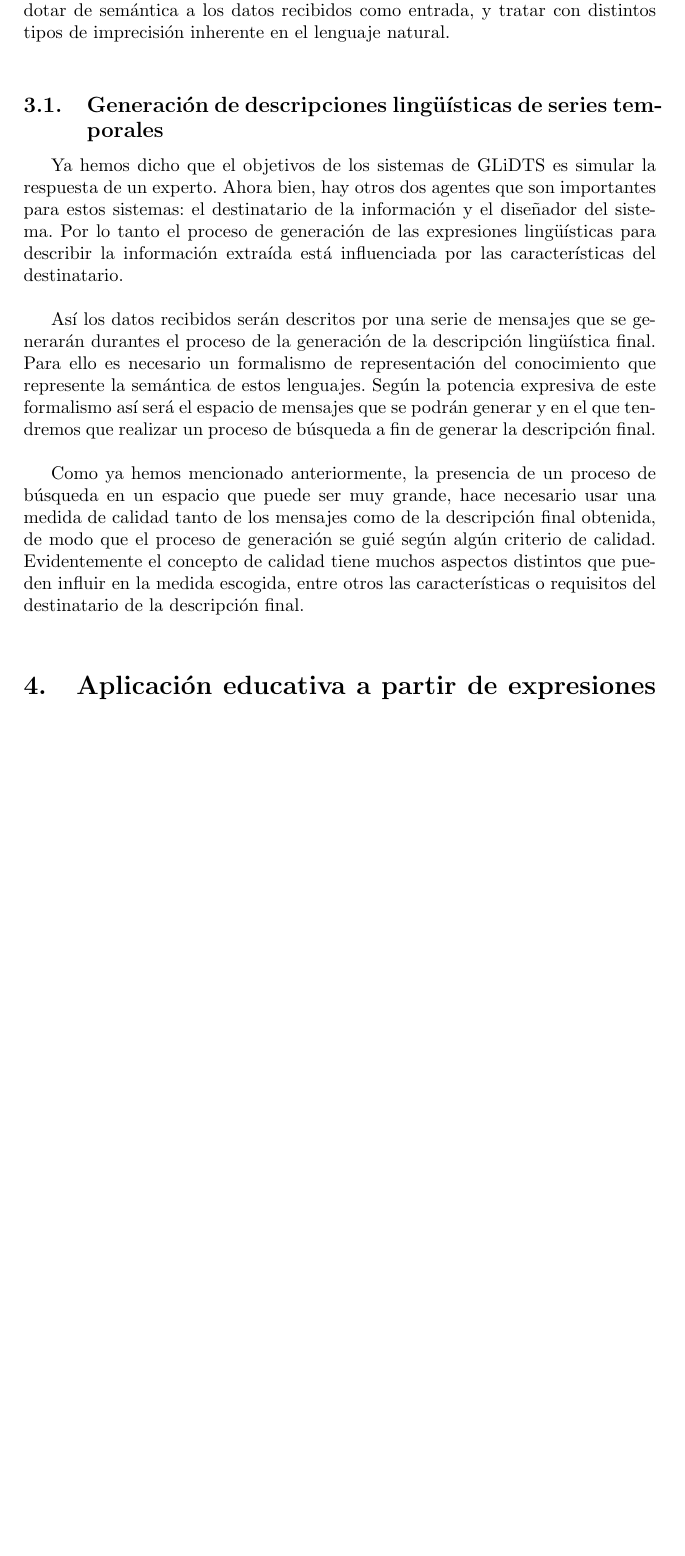
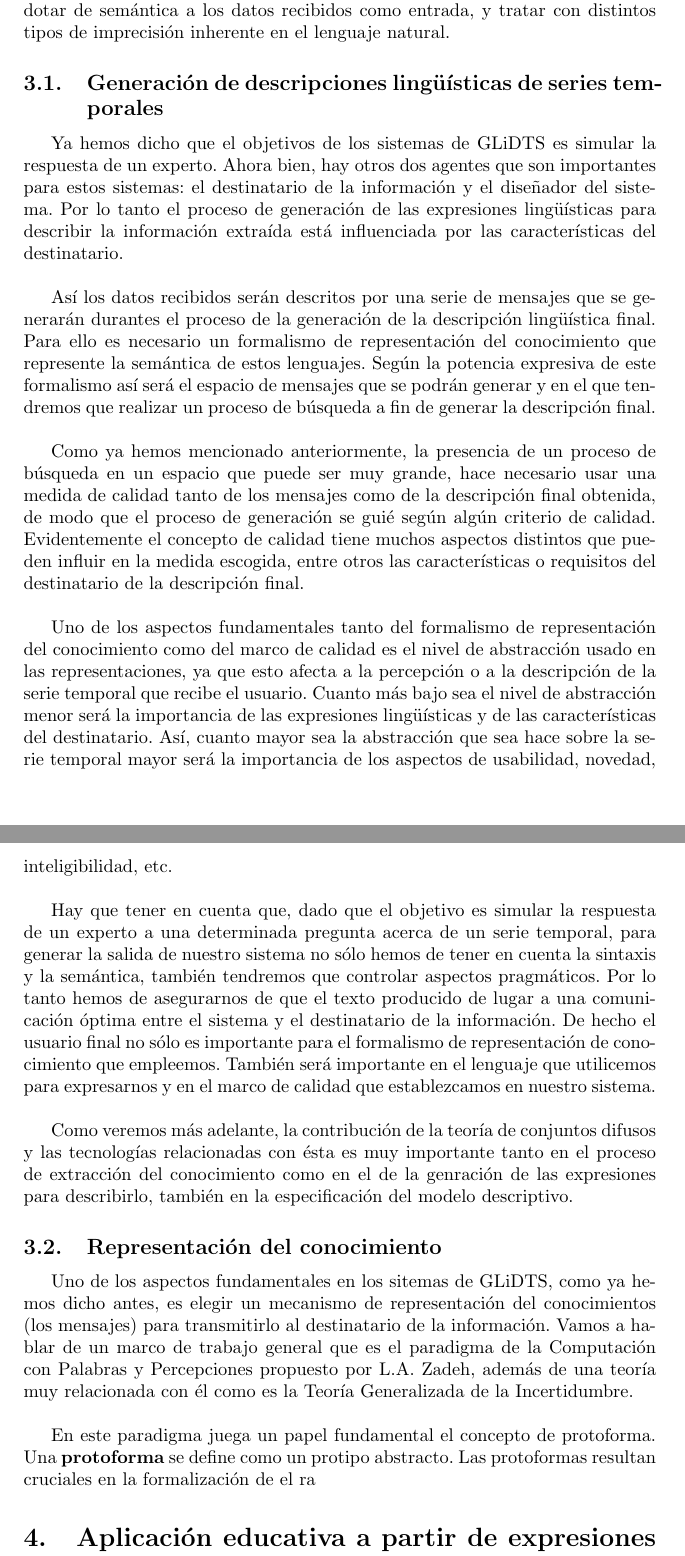
Before and after one commit to Griger/trabajoTeoria_IC2017, a LaTeX document (trabajo.tex): part of page 8 of 9 before the commit and two parts of pages 8 and 9 of 10 after it, the two joined at a grey line, cut so that both start at the same text, the shorter picture padded with empty space. Compiled offline with pdfLaTeX.

Commit message:
Mecanismo de representación de conocimiento para GLiDTS. Avance en #3

```diff
--- a/trabajo.tex
+++ b/trabajo.tex
@@ -117,7 +117,7 @@ Como ya hemos comentado una descripción lingüística de datos expresa conocimi
 
 Un sistema de descripción lingüística de series temporales (GLiDTS por sus siglas en inglés) son sistemas computacionales que simulan la respuesta que daría un experto a la pregunta de qué ve o destaca en una serie temporal. Tanto el tipo de descripción lingüística obtenida como las técnicas empleadas para su obtención son muy variadas, incluso dentro del mismo dominio. Por ejemplo, una respuesta distinta se espera para la solicitud \textit{Habláme sobre cómo pasó el paciente la noche pasada}, donde se espera una descripción completa de varias series de datos de monitorización, y \textit{Háblame sobre cambios significativos en el ritmo cardíaco del paciente}, donde el objetivo es localizar segmentos de las series temporales que concuerden con patrones lingüísticos definidos como \textit{aumentando} o \textit{decreciendo rápidamente}.\\
 
-En KDD y Aprendizaje Automático, la teoría de conjuntos difusos tiene el potencial de producir modelos que sean más comprensibles, menos complejos y más robustos, siendo especialmente útiles para representar patrones imprecisos y modelar y procesar varios tipos de imprecisión e información incompleta. En NLG, la teoría de conjuntos difusos tienen una un papel muy importante en dotar de semántica a los datos recibidos como entrada, y tratar con distintos tipos de imprecisión inherente en el lenguaje natural.\\
+En KDD y Aprendizaje Automático, la teoría de conjuntos difusos tiene el potencial de producir modelos que sean más comprensibles, menos complejos y más robustos, siendo especialmente útiles para representar patrones imprecisos y modelar y procesar varios tipos de imprecisión e información incompleta. En NLG, la teoría de conjuntos difusos tienen una un papel muy importante en dotar de semántica a los datos recibidos como entrada, y tratar con distintos tipos de imprecisión inherente en el lenguaje natural.
 
 \subsection{Generación de descripciones lingüísticas de series temporales}
 
@@ -127,7 +127,17 @@ Así los datos recibidos serán descritos por una serie de mensajes que se gener
 
 Como ya hemos mencionado anteriormente, la presencia de un proceso de búsqueda en un espacio que puede ser muy grande, hace necesario usar una medida de calidad tanto de los mensajes como de la descripción final obtenida, de modo que el proceso de generación se guié según algún criterio de calidad. Evidentemente el concepto de calidad tiene muchos aspectos distintos que pueden influir en la medida escogida, entre otros las características o requisitos del destinatario de la descripción final.\\
 
+Uno de los aspectos fundamentales tanto del formalismo de representación del conocimiento como del marco de calidad es el nivel de abstracción usado en las representaciones, ya que esto afecta a la percepción o a la descripción de la serie temporal que recibe el usuario. Cuanto más bajo sea el nivel de abstracción menor será la importancia de las expresiones lingüísticas y de las características del destinatario. Así, cuanto mayor sea la abstracción que sea hace sobre la serie temporal mayor será la importancia de los aspectos de usabilidad, novedad, inteligibilidad, etc.\\
 
+Hay que tener en cuenta que, dado que el objetivo es simular la respuesta de un experto a una determinada pregunta acerca de un serie temporal, para generar la salida de nuestro sistema no sólo hemos de tener en cuenta la sintaxis y la semántica, también tendremos que controlar aspectos pragmáticos. Por lo tanto hemos de asegurarnos de que el texto producido de lugar a una comunicación óptima entre el sistema y el destinatario de la información. De hecho el usuario final no sólo es importante para el formalismo de representación de conocimiento que empleemos. También será importante en el lenguaje que utilicemos para expresarnos y en el marco de calidad que establezcamos en nuestro sistema.\\
+
+Como veremos más adelante, la contribución de la teoría de conjuntos difusos y las tecnologías relacionadas con ésta es muy importante tanto en el proceso de extracción del conocimiento como en el de la genración de las expresiones para describirlo, también en la especificación del modelo descriptivo.
+
+\subsection{Representación del conocimiento}
+
+Uno de los aspectos fundamentales en los sitemas de GLiDTS, como ya hemos dicho antes, es elegir un mecanismo de representación del conocimientos (los mensajes) para transmitirlo al destinatario de la información. Vamos a hablar de un marco de trabajo general que es el paradigma de la Computación con Palabras y Percepciones propuesto por L.A. Zadeh, además de una teoría muy relacionada con él como es la Teoría Generalizada de la Incertidumbre.\\
+
+En este paradigma juega un papel fundamental el concepto de protoforma. Una \textbf{protoforma} se define como un protipo abstracto. Las protoformas resultan cruciales en la formalización de el ra
 
 
 
```
Also changed, not shown: 1 other file.
